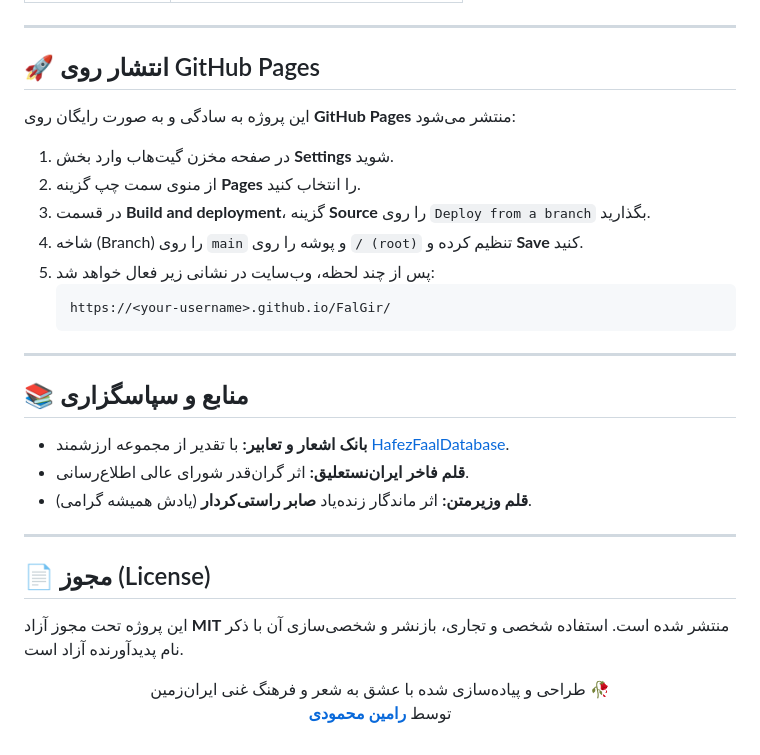
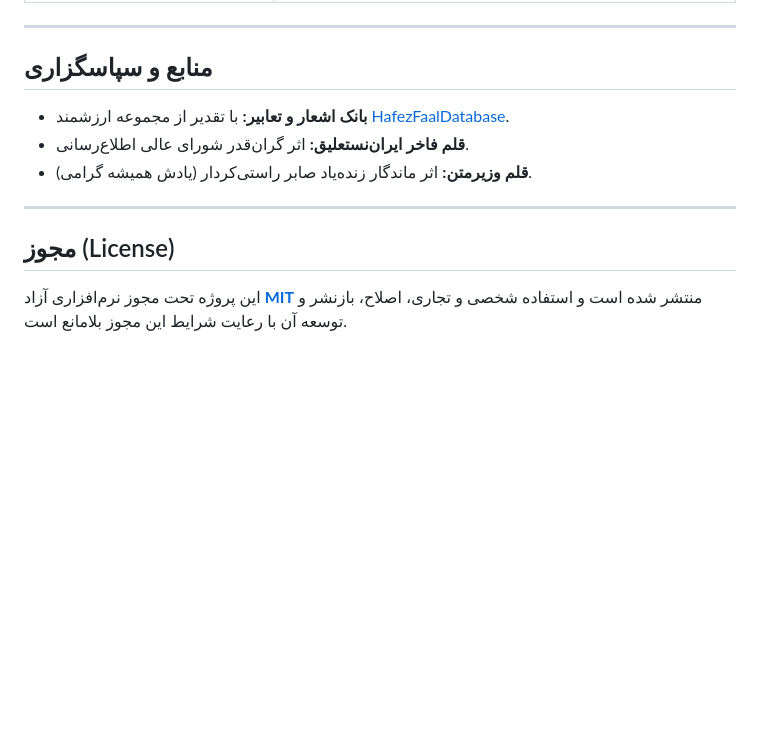
Before and after one commit to ramin-mahmoodi/FalGir, a Markdown page: README.md, the part around one of its changes. GitHub-like rendering; blank space fills up the shorter version.

````diff
--- a/README.md
+++ b/README.md
@@ -145,35 +168,14 @@ npx serve .
 
 ---
 
-## 🚀 انتشار روی GitHub Pages
+## منابع و سپاسگزاری
 
-این پروژه به سادگی و به صورت رایگان روی **GitHub Pages** منتشر می‌شود:
-1. در صفحه مخزن گیت‌هاب وارد بخش **Settings** شوید.
-2. از منوی سمت چپ گزینه **Pages** را انتخاب کنید.
-3. در قسمت **Build and deployment**، گزینه **Source** را روی `Deploy from a branch` بگذارید.
-4. شاخه (Branch) را روی `main` و پوشه را روی `/ (root)` تنظیم کرده و **Save** کنید.
-5. پس از چند لحظه، وب‌سایت در نشانی زیر فعال خواهد شد:
-   ```text
-   https://<your-username>.github.io/FalGir/
-   ```
+- **بانک اشعار و تعابیر:** با تقدیر از مجموعه ارزشمند [HafezFaalDatabase](https://github.com/mahmoud-eskandari/HafezFaalDatabase).
+- **قلم فاخر ایران‌نستعلیق:** اثر گران‌قدر شورای عالی اطلاع‌رسانی.
+- **قلم وزیرمتن:** اثر ماندگار زنده‌یاد صابر راستی‌کردار (یادش همیشه گرامی).
 
 ---
 
-## 📚 منابع و سپاسگزاری
+## مجوز (License)
 
-- **بانک اشعار و تعابیر:** با تقدیر از مجموعه ارزشمند [HafezFaalDatabase](https://github.com/mahmoud-eskandari/HafezFaalDatabase).
-- **قلم فاخر ایران‌نستعلیق:** اثر گران‌قدر شورای عالی اطلاع‌رسانی.
-- **قلم وزیرمتن:** اثر ماندگار زنده‌یاد **صابر راستی‌کردار** (یادش همیشه گرامی).
-
----
-
-## 📄 مجوز (License)
-
-این پروژه تحت مجوز آزاد **MIT** منتشر شده است. استفاده شخصی و تجاری، بازنشر و شخصی‌سازی آن با ذکر نام پدیدآورنده آزاد است.
-
-<div align="center">
-
-طراحی و پیاده‌سازی شده با عشق به شعر و فرهنگ غنی ایران‌زمین 🥀
-توسط **[رامین محمودی](https://github.com/ramin-mahmoodi)**
-
-</div>
+این پروژه تحت مجوز نرم‌افزاری آزاد **[MIT](LICENSE)** منتشر شده است و استفاده شخصی و تجاری، اصلاح، بازنشر و توسعه آن با رعایت شرایط این مجوز بلامانع است.
````
Also changed, not shown: other parts of README.md (+61 -38 lines), assets/preview.png (added).
